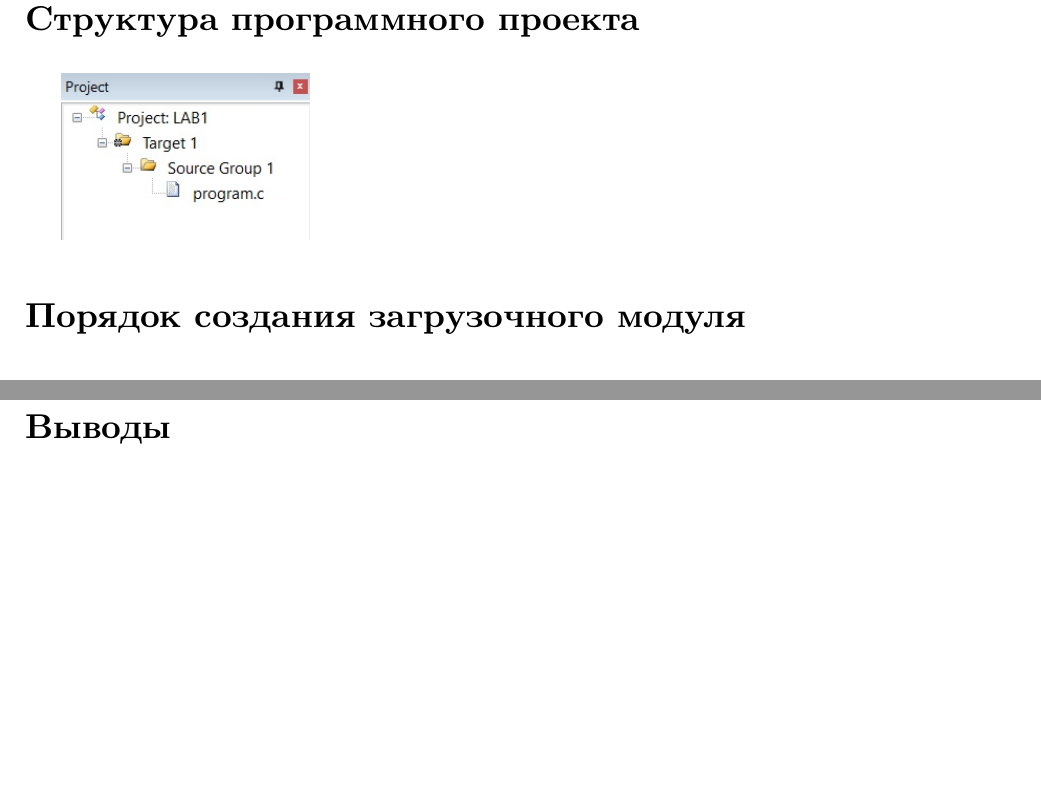
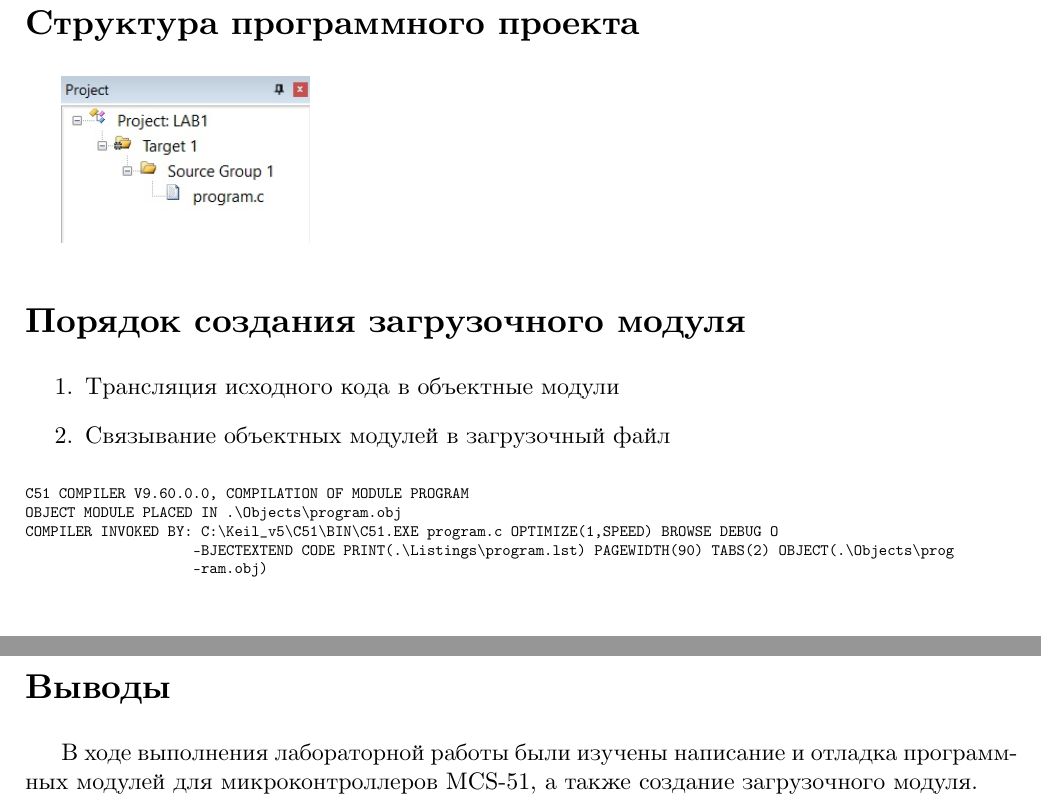
Before and after one commit to timlathy/itmo-third-year, a LaTeX document (Computer-Architecture-5th-Term/Lab1/report.tex): two parts of pages 2 and 3 of 3, joined at a grey line, cut so that both start at the same text, the shorter picture padded with empty space. Compiled offline with XeLaTeX.

Commit message:
[ca lab1] lab passed

```diff
--- a/Computer-Architecture-5th-Term/Lab1/report.tex
+++ b/Computer-Architecture-5th-Term/Lab1/report.tex
@@ -27,6 +27,21 @@
 
 \section*{Порядок создания загрузочного модуля}
 
+\begin{enumerate}
+\item Трансляция исходного кода в объектные модули
+\item Связывание объектных модулей в загрузочный файл
+\end{enumerate}
+
+\begin{scriptsize}
+\begin{verbatim}
+C51 COMPILER V9.60.0.0, COMPILATION OF MODULE PROGRAM
+OBJECT MODULE PLACED IN .\Objects\program.obj
+COMPILER INVOKED BY: C:\Keil_v5\C51\BIN\C51.EXE program.c OPTIMIZE(1,SPEED) BROWSE DEBUG O
+                    -BJECTEXTEND CODE PRINT(.\Listings\program.lst) PAGEWIDTH(90) TABS(2) OBJECT(.\Objects\prog
+                    -ram.obj)
+\end{verbatim}
+\end{scriptsize}
+
 \section*{Файл листинга}
 
 \lstinputlisting[basicstyle=\scriptsize]{listing.asm}
@@ -53,4 +68,8 @@
 
 \section*{Выводы}
 
+В ходе выполнения лабораторной работы были изучены написание и отладка
+программных модулей для микроконтроллеров MCS-51, а также создание загрузочного
+модуля.
+
 \end{document}
```
Also changed, not shown: Computer-Architecture-5th-Term/Lab1/report.pdf.
